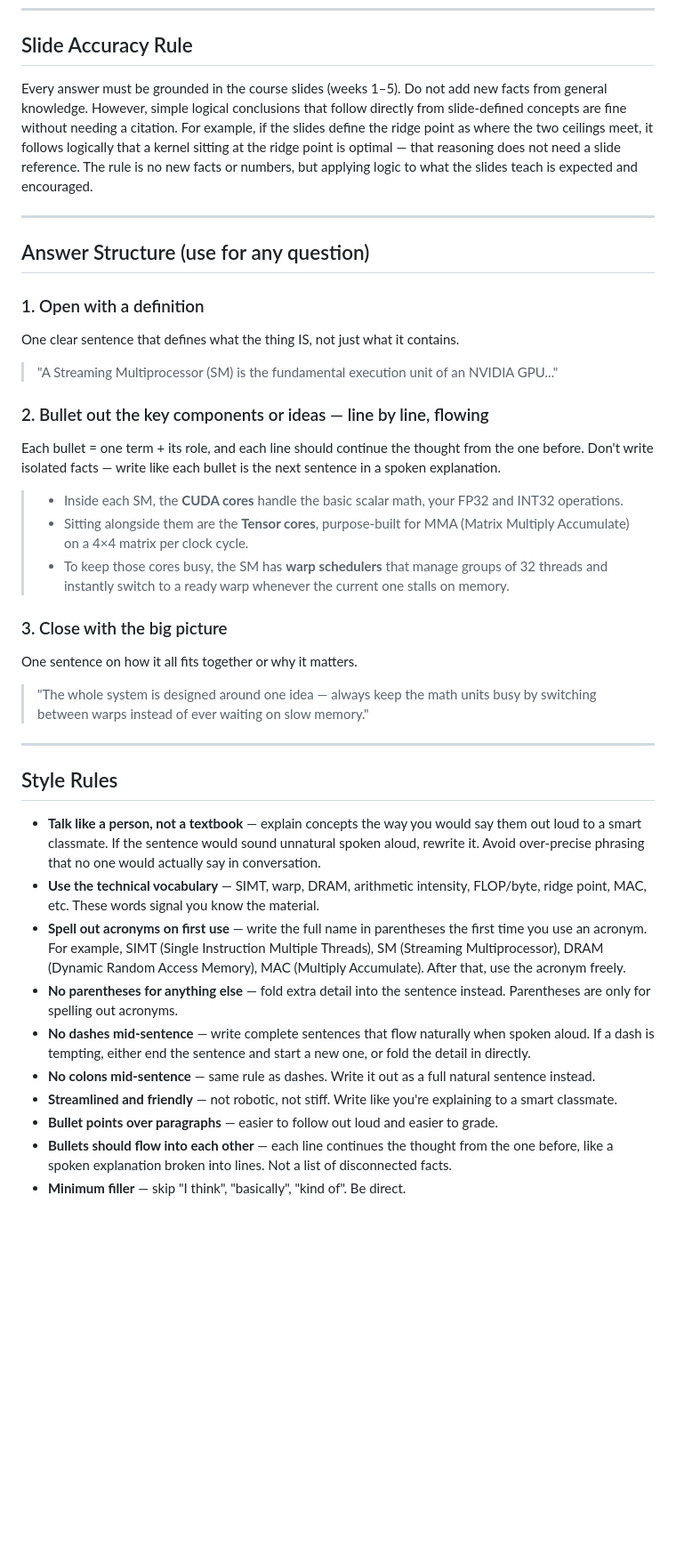
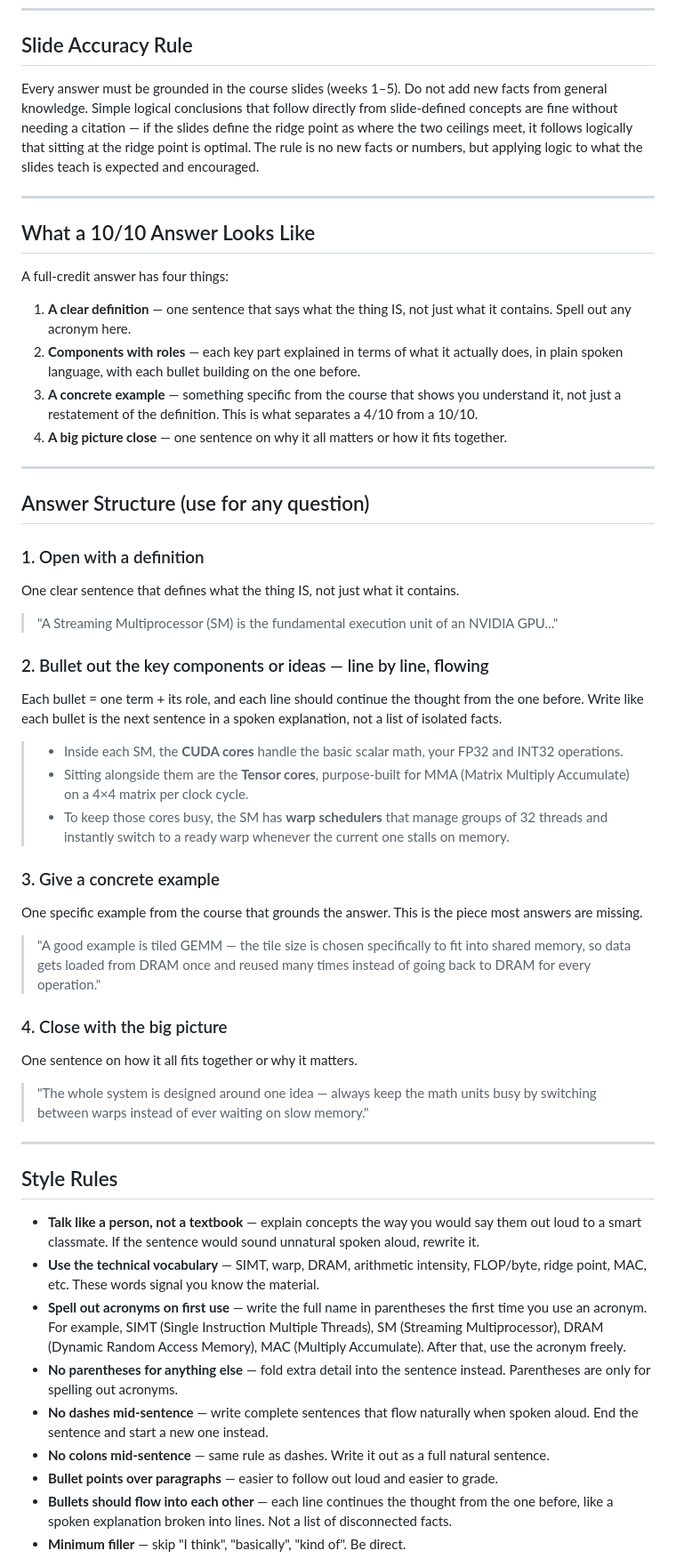
Before and after one commit to BaoPSU/ECE410-HW4AI, a Markdown page: course-materials/study/answer_method.md, the part around one of its changes. Shown at 89% size. Rendered like a GitHub page; blank space fills up the shorter version.

```diff
--- a/course-materials/study/answer_method.md
+++ b/course-materials/study/answer_method.md
@@ -27,7 +38,18 @@ Before answering any question, Claude should check the following sources in this
 
 ## Slide Accuracy Rule
 
-Every answer must be grounded in the course slides (weeks 1–5). Do not add new facts from general knowledge. However, simple logical conclusions that follow directly from slide-defined concepts are fine without needing a citation. For example, if the slides define the ridge point as where the two ceilings meet, it follows logically that a kernel sitting at the ridge point is optimal — that reasoning does not need a slide reference. The rule is no new facts or numbers, but applying logic to what the slides teach is expected and encouraged.
+Every answer must be grounded in the course slides (weeks 1–5). Do not add new facts from general knowledge. Simple logical conclusions that follow directly from slide-defined concepts are fine without needing a citation — if the slides define the ridge point as where the two ceilings meet, it follows logically that sitting at the ridge point is optimal. The rule is no new facts or numbers, but applying logic to what the slides teach is expected and encouraged.
+
+---
+
+## What a 10/10 Answer Looks Like
+
+A full-credit answer has four things:
+
+1. **A clear definition** — one sentence that says what the thing IS, not just what it contains. Spell out any acronym here.
+2. **Components with roles** — each key part explained in terms of what it actually does, in plain spoken language, with each bullet building on the one before.
+3. **A concrete example** — something specific from the course that shows you understand it, not just a restatement of the definition. This is what separates a 4/10 from a 10/10.
+4. **A big picture close** — one sentence on why it all matters or how it fits together.
 
 ---
 
@@ -39,13 +61,18 @@ One clear sentence that defines what the thing IS, not just what it contains.
 > "A Streaming Multiprocessor (SM) is the fundamental execution unit of an NVIDIA GPU..."
 
 ### 2. Bullet out the key components or ideas — line by line, flowing
-Each bullet = one term + its role, and each line should continue the thought from the one before. Don't write isolated facts — write like each bullet is the next sentence in a spoken explanation.
+Each bullet = one term + its role, and each line should continue the thought from the one before. Write like each bullet is the next sentence in a spoken explanation, not a list of isolated facts.
 
 > - Inside each SM, the **CUDA cores** handle the basic scalar math, your FP32 and INT32 operations.
 > - Sitting alongside them are the **Tensor cores**, purpose-built for MMA (Matrix Multiply Accumulate) on a 4×4 matrix per clock cycle.
 > - To keep those cores busy, the SM has **warp schedulers** that manage groups of 32 threads and instantly switch to a ready warp whenever the current one stalls on memory.
 
-### 3. Close with the big picture
+### 3. Give a concrete example
+One specific example from the course that grounds the answer. This is the piece most answers are missing.
+
+> "A good example is tiled GEMM — the tile size is chosen specifically to fit into shared memory, so data gets loaded from DRAM once and reused many times instead of going back to DRAM for every operation."
+
+### 4. Close with the big picture
 One sentence on how it all fits together or why it matters.
 
 > "The whole system is designed around one idea — always keep the math units busy by switching between warps instead of ever waiting on slow memory."
@@ -54,13 +81,12 @@ One sentence on how it all fits together or why it matters.
 
 ## Style Rules
 
-- **Talk like a person, not a textbook** — explain concepts the way you would say them out loud to a smart classmate. If the sentence would sound unnatural spoken aloud, rewrite it. Avoid over-precise phrasing that no one would actually say in conversation.
+- **Talk like a person, not a textbook** — explain concepts the way you would say them out loud to a smart classmate. If the sentence would sound unnatural spoken aloud, rewrite it.
 - **Use the technical vocabulary** — SIMT, warp, DRAM, arithmetic intensity, FLOP/byte, ridge point, MAC, etc. These words signal you know the material.
 - **Spell out acronyms on first use** — write the full name in parentheses the first time you use an acronym. For example, SIMT (Single Instruction Multiple Threads), SM (Streaming Multiprocessor), DRAM (Dynamic Random Access Memory), MAC (Multiply Accumulate). After that, use the acronym freely.
 - **No parentheses for anything else** — fold extra detail into the sentence instead. Parentheses are only for spelling out acronyms.
-- **No dashes mid-sentence** — write complete sentences that flow naturally when spoken aloud. If a dash is tempting, either end the sentence and start a new one, or fold the detail in directly.
-- **No colons mid-sentence** — same rule as dashes. Write it out as a full natural sentence instead.
-- **Streamlined and friendly** — not robotic, not stiff. Write like you're explaining to a smart classmate.
+- **No dashes mid-sentence** — write complete sentences that flow naturally when spoken aloud. End the sentence and start a new one instead.
+- **No colons mid-sentence** — same rule as dashes. Write it out as a full natural sentence.
 - **Bullet points over paragraphs** — easier to follow out loud and easier to grade.
 - **Bullets should flow into each other** — each line continues the thought from the one before, like a spoken explanation broken into lines. Not a list of disconnected facts.
 - **Minimum filler** — skip "I think", "basically", "kind of". Be direct.
```
Also changed, not shown: other parts of course-materials/study/answer_method.md (+28 -13 lines).
